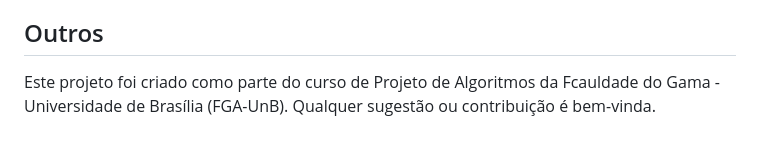
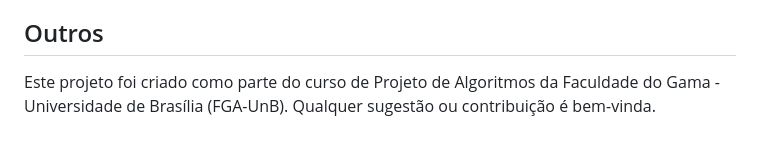
Before and after one commit to projeto-de-algoritmos/DC_IlhasVizinhas, a Markdown page: README.md, the part around the change. Rendered like a GitHub page.

Commit message:
Update README.md
co-authored-by: Victor Cabral <victorcabral2501@gmail.com>

```diff
--- a/README.md
+++ b/README.md
@@ -65,4 +65,4 @@ Vídeo complementar contendo explicação da entrega feita para a unidade 1, 2 e
 Para começar a sua jornada, você terá controle sobre a quantidade de ilhas destacadas. Clicando no botão "Aleatorizar", as Ilhas serão espalhados pelo mapa, aumentando a emoção da busca. Em seguida, basta acionar o botão "Dividir e Conquistar" para encontrar as ilhas mais próximas umas das outras. Se desejar explorar novos mares, clique no botão "Limpar" e inicie uma nova busca em um mapa em branco.
 
 ## Outros
-Este projeto foi criado como parte do curso de Projeto de Algoritmos da Fcauldade do Gama - Universidade de Brasília (FGA-UnB). Qualquer sugestão ou contribuição é bem-vinda.
+Este projeto foi criado como parte do curso de Projeto de Algoritmos da Faculdade do Gama - Universidade de Brasília (FGA-UnB). Qualquer sugestão ou contribuição é bem-vinda.
```
